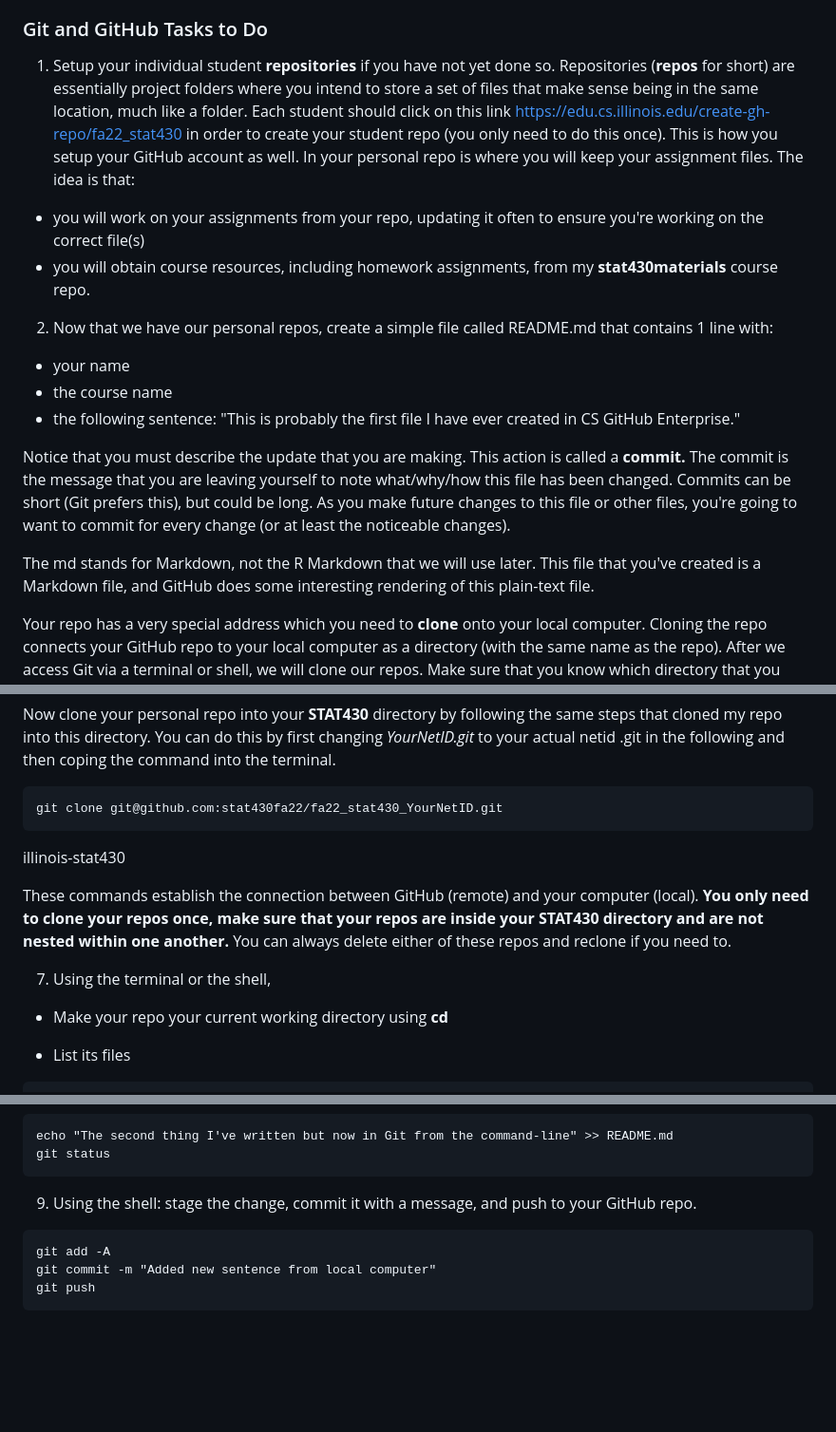
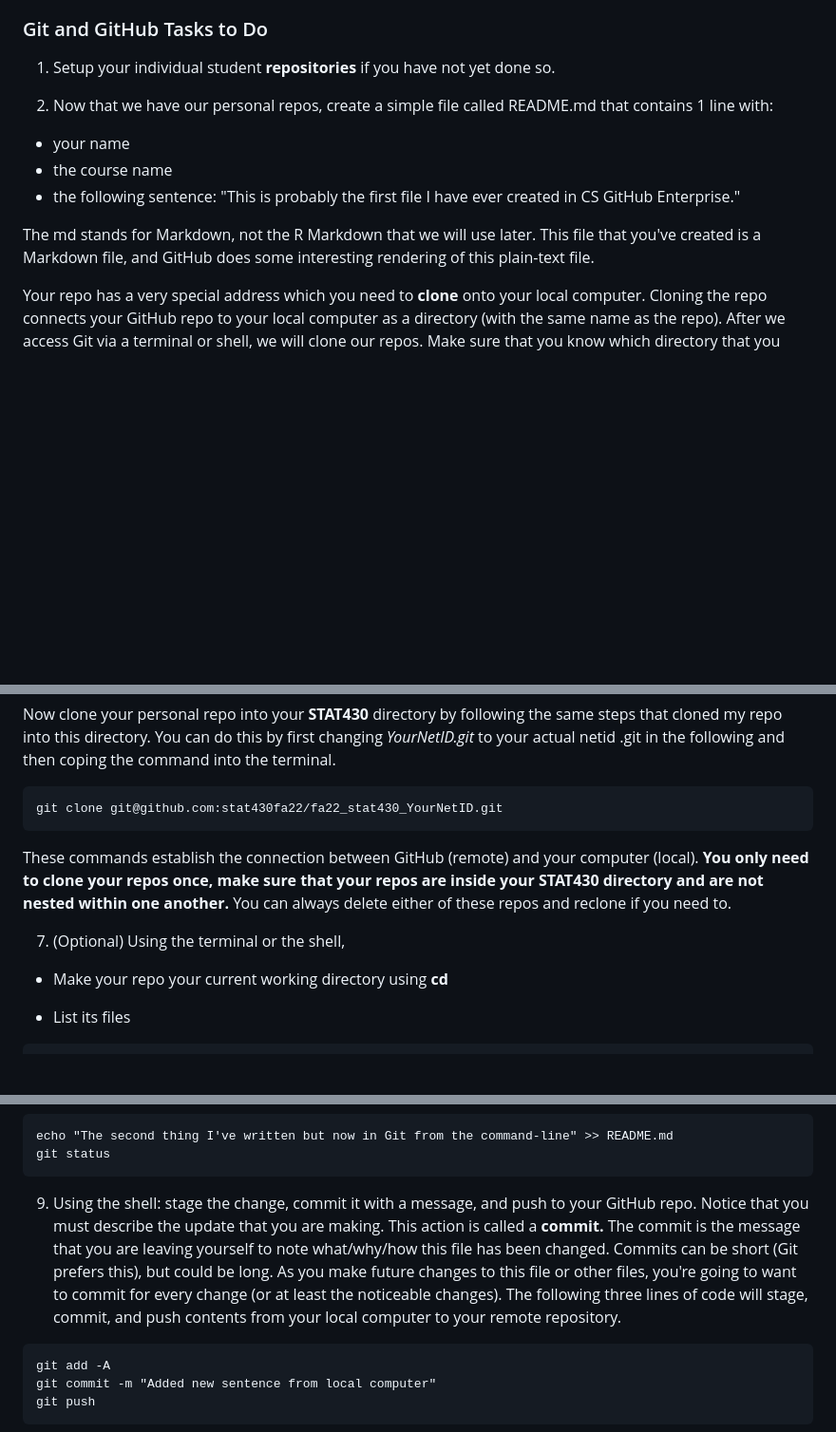
Before and after one commit to illinois-stat430/stat430materials, a Markdown page: setup.md, 3 parts joined by grey strips. Shown at 95% size. Rendered like a GitHub page; blank space fills up the shorter version.

Commit message:
updated setup

````diff
--- a/setup.md
+++ b/setup.md
@@ -72,19 +72,14 @@ For this class to run smoothly I ask that you create a directory (folder) named
 
 ### Git and GitHub Tasks to Do
 
-1. Setup your individual student **repositories** if you have not yet done so. Repositories (**repos** for short) are essentially project folders where you intend to store a set of files that make sense being in the same location, much like a folder. Each student should click on this link https://edu.cs.illinois.edu/create-gh-repo/fa22_stat430 in order to create your student repo (you only need to do this once). This is how you setup your GitHub account as well. In your personal repo is where you will keep your assignment files. The idea is that:
-- you will work on your assignments from your repo, updating it often to ensure you're working on the correct file(s)
-- you will obtain course resources, including homework assignments, from my **stat430materials** course repo.
+1. Setup your individual student **repositories** if you have not yet done so.
 
 2. Now that we have our personal repos, create a simple file called README.md that contains 1 line with:
 - your name
 - the course name
 - the following sentence: "This is probably the first file I have ever created in CS GitHub Enterprise."
 
-Notice that you must describe the update that you are making. This action is called a **commit.** The commit is the message that you are leaving yourself to note what/why/how this file has been changed. Commits can be short (Git prefers this), but could be long. As you make future changes to this file or other files, you're going to want to commit for every change (or at least the noticeable changes).
-
 The md stands for Markdown, not the R Markdown that we will use later. This file that you've created is a Markdown file, and GitHub does some interesting rendering of this plain-text file.
-
 
 Your repo has a very special address which you need to **clone** onto your local computer. Cloning the repo connects your GitHub repo to your local computer as a directory (with the same name as the repo). After we access Git via a terminal or shell, we will clone our repos. Make sure that you know which directory that you clone your repo in! I recommend creating a **STAT430** directory on your Desktop and then cloning your repo in this directory.
 
@@ -133,13 +128,12 @@ Now clone your personal repo into your **STAT430**  directory by following the s
 ```
 git clone git@github.com:stat430fa22/fa22_stat430_YourNetID.git
 ```
-illinois-stat430
 
 
 These commands establish the connection between GitHub (remote) and your computer (local). **You only need to clone your repos once, make sure that your repos are inside your STAT430 directory and are not nested within one another.** You can always delete either of these repos and reclone if you need to.
 
 
-7. Using the terminal or the shell,
+7. (Optional) Using the terminal or the shell,
 
 - Make your repo your current working directory using **cd**
 
@@ -170,7 +164,7 @@ echo "The second thing I've written but now in Git from the command-line" >> REA
 git status
 ```
 
-9. Using the shell: stage the change, commit it with a message, and push to your GitHub repo.
+9. Using the shell: stage the change, commit it with a message, and push to your GitHub repo. Notice that you must describe the update that you are making. This action is called a **commit.** The commit is the message that you are leaving yourself to note what/why/how this file has been changed. Commits can be short (Git prefers this), but could be long. As you make future changes to this file or other files, you're going to want to commit for every change (or at least the noticeable changes). The following three lines of code will stage, commit, and push contents from your local computer to your remote repository.
 ```
 git add -A
 git commit -m "Added new sentence from local computer"
````
Also changed, not shown: other parts of setup.md (+0 -1 lines).
